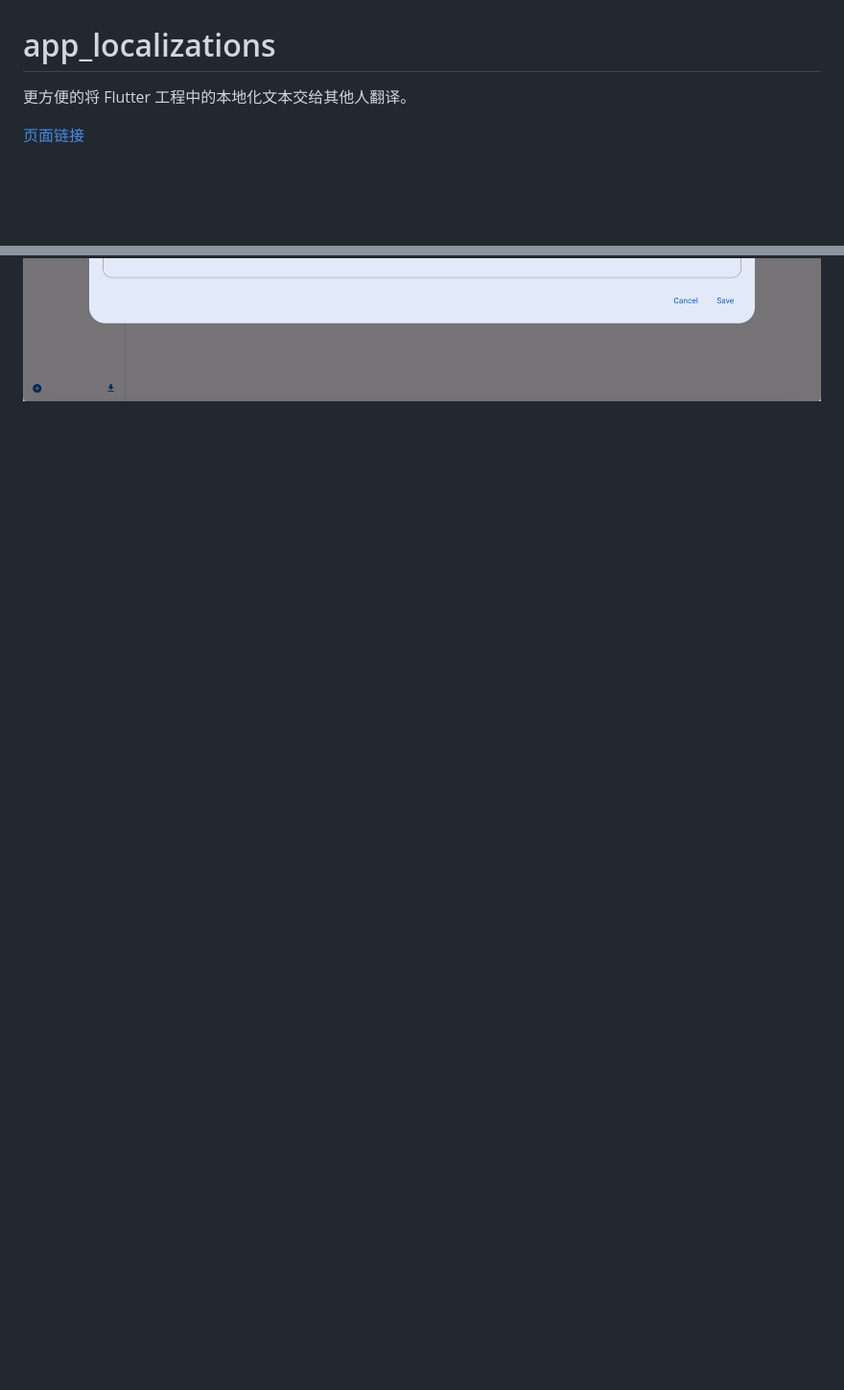
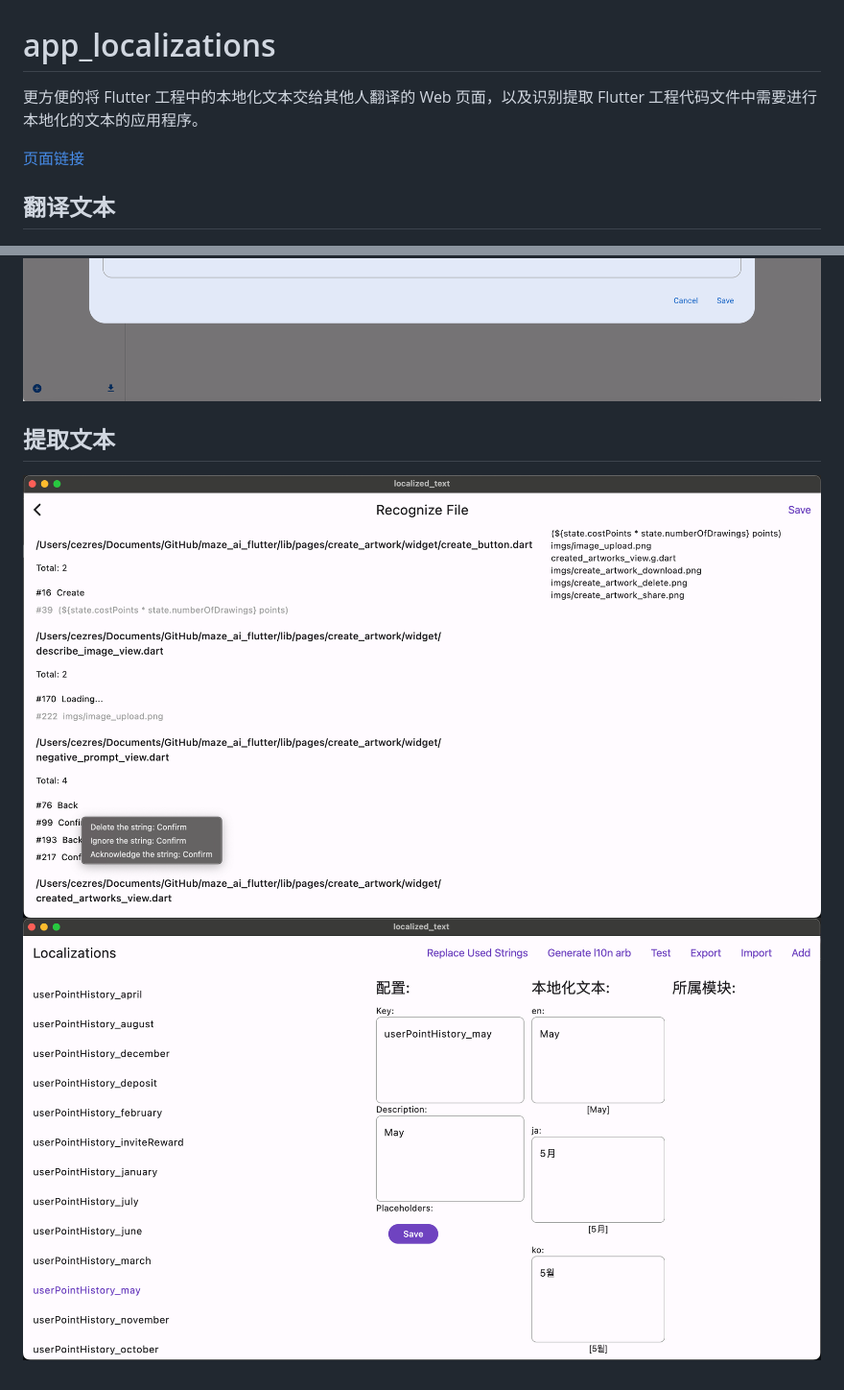
Before and after one commit to app-localizations/app_localizations, a Markdown page: README.md, 2 parts joined by grey strips. Shown: that part at 96% size. Rendered like a GitHub page; pictures changed too: assets/4.png (added), assets/5.png (added); blank space fills up the shorter version.

Commit message:
Update README.md with screenshots

```diff
--- a/README.md
+++ b/README.md
@@ -1,9 +1,16 @@
 # app_localizations
 
-更方便的将 Flutter 工程中的本地化文本交给其他人翻译。
+更方便的将 Flutter 工程中的本地化文本交给其他人翻译的 Web 页面，以及识别提取 Flutter 工程代码文件中需要进行本地化的文本的应用程序。
 
 [页面链接](https://app-localizations.github.io/)
+
+## 翻译文本
 
 ![img](https://github.com/app-localizations/app_localizations/blob/main/assets/1.png)
 ![img](https://github.com/app-localizations/app_localizations/blob/main/assets/2.png)
 ![img](https://github.com/app-localizations/app_localizations/blob/main/assets/3.png)
+
+## 提取文本
+
+![img](https://github.com/app-localizations/app_localizations/blob/main/assets/4.png)
+![img](https://github.com/app-localizations/app_localizations/blob/main/assets/5.png)
```
